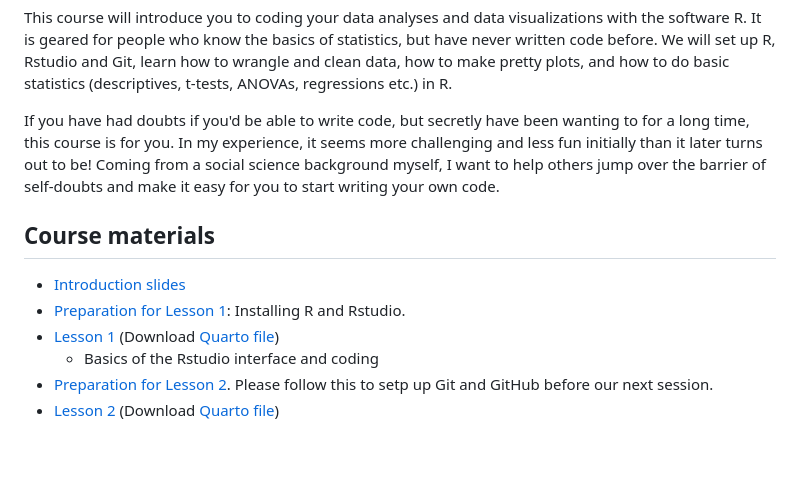
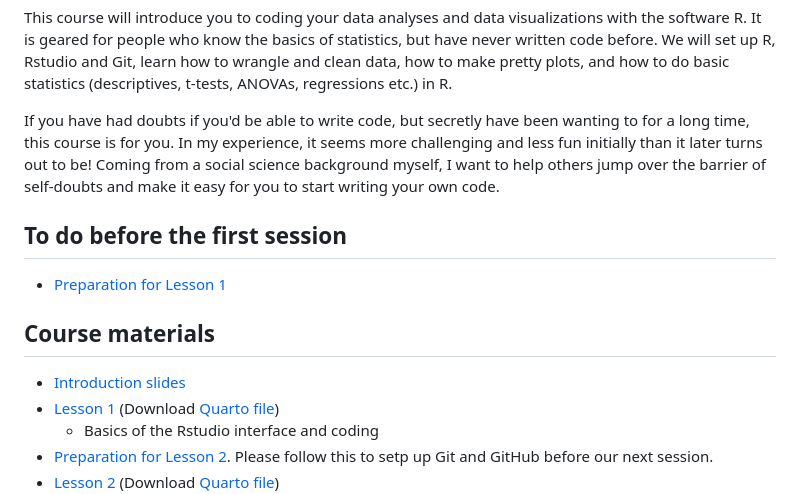
Before and after one commit to prabathjayatissa/R_intro, a Markdown page: README.md, the part around the change. Drawn GitHub-style; blank space fills up the shorter version.

Commit message:
update course prep

```diff
--- a/README.md
+++ b/README.md
@@ -18,10 +18,13 @@ This course will introduce you to coding your data analyses and data visualizati
 
 If you have had doubts if you'd be able to write code, but secretly have been wanting to for a long time, this course is for you. In my experience, it seems more challenging and less fun initially than it later turns out to be! Coming from a social science background myself, I want to help others jump over the barrier of self-doubts and make it easy for you to start writing your own code.
 
+## To do before the first session
+
+- [Preparation for Lesson 1](https://hannahmetzler.eu/R_intro/Lesson_1/lesson1_preparations.html)
+
 ## Course materials
 
 - [Introduction slides](https://hannahmetzler.eu/R_intro/Course_overview/Overview.html)
-- [Preparation for Lesson 1](https://github.com/hannahmetzler/R_intro/blob/main/Lesson_1/lesson1_preparations.md): Installing R and Rstudio.
 - [Lesson 1](https://hannahmetzler.eu/R_intro/Lesson_1/Lesson1.html) (Download [Quarto file](/Lesson_1/Lesson1.qmd))
   - Basics of the Rstudio interface and coding
 - [Preparation for Lesson 2](https://hannahmetzler.eu/R_intro/Lesson_2/Install_Git_GitHub/Git_Github.html). Please follow this to setp up Git and GitHub before our next session.
```
